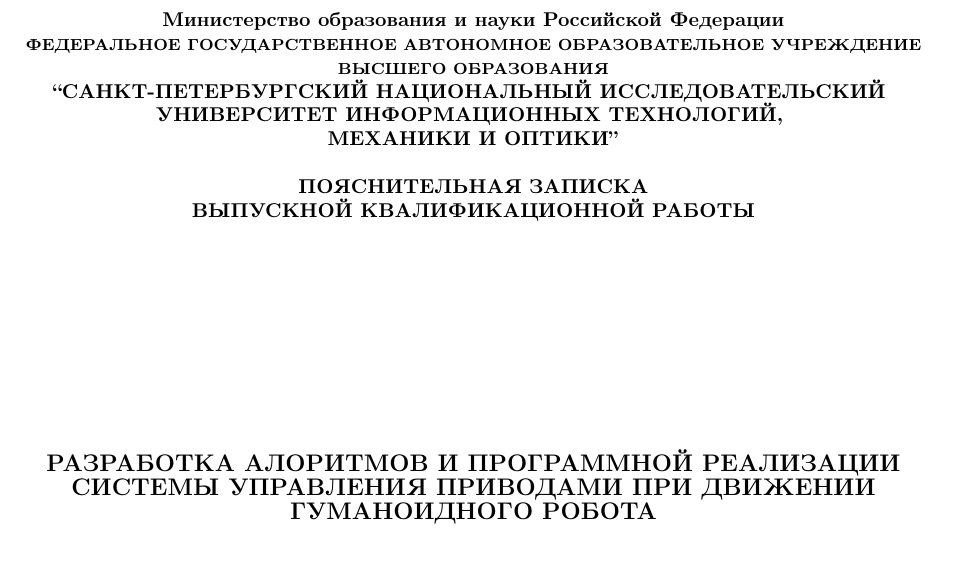
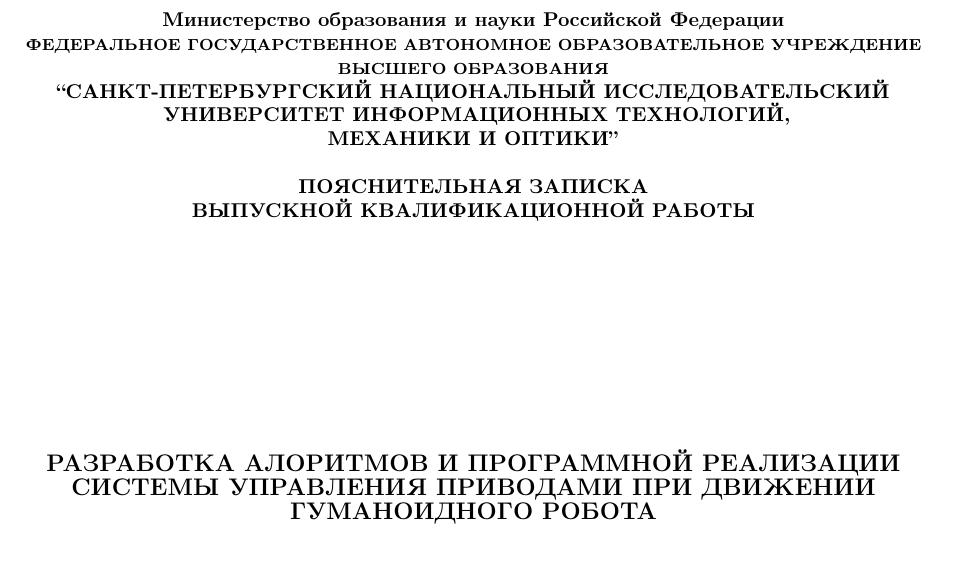
Before and after one commit to arssivka/bachelors-work, a LaTeX thesis (thesis.tex, which reads thesis-title.tex): part of page 1 of 3, cut so that both start at the same text, the shorter picture padded with empty space. Compiled offline with pdfLaTeX; a LaTeX package or settings file that is missing is left out.

Commit message:
Небольшое форматирование кода титульной страницы

```diff
--- a/thesis-title.tex
+++ b/thesis-title.tex
@@ -1,23 +1,15 @@
 \begin{titlepage}
 \begin{center}
-    \textbf{Министерство образования и науки Российской Федерации}
-
-    {\fontsize{8pt}{10pt} \selectfont \textbf{ФЕДЕРАЛЬНОЕ ГОСУДАРСТВЕННОЕ АВТОНОМНОЕ ОБРАЗОВАТЕЛЬНОЕ УЧРЕЖДЕНИЕ ВЫСШЕГО ОБРАЗОВАНИЯ}}
-
-    \textbf{“САНКТ-ПЕТЕРБУРГСКИЙ НАЦИОНАЛЬНЫЙ ИССЛЕДОВАТЕЛЬСКИЙ }
-
-    \textbf{УНИВЕРСИТЕТ ИНФОРМАЦИОННЫХ ТЕХНОЛОГИЙ, }
-
-    \textbf{МЕХАНИКИ И ОПТИКИ”}
-
+    \textbf{Министерство образования и науки Российской Федерации} \\
+    {\fontsize{8pt}{10pt} \selectfont \textbf{ФЕДЕРАЛЬНОЕ ГОСУДАРСТВЕННОЕ АВТОНОМНОЕ ОБРАЗОВАТЕЛЬНОЕ УЧРЕЖДЕНИЕ ВЫСШЕГО ОБРАЗОВАНИЯ}} \\
+    \textbf{“САНКТ-ПЕТЕРБУРГСКИЙ НАЦИОНАЛЬНЫЙ ИССЛЕДОВАТЕЛЬСКИЙ } \\\
+    \textbf{УНИВЕРСИТЕТ ИНФОРМАЦИОННЫХ ТЕХНОЛОГИЙ, } \\
+    \textbf{МЕХАНИКИ И ОПТИКИ”} \\
     \bigskip
-    \textbf{ПОЯСНИТЕЛЬНАЯ ЗАПИСКА}
-
-    \textbf{ВЫПУСКНОЙ КВАЛИФИКАЦИОННОЙ РАБОТЫ}
-
+    \textbf{ПОЯСНИТЕЛЬНАЯ ЗАПИСКА} \\
+    \textbf{ВЫПУСКНОЙ КВАЛИФИКАЦИОННОЙ РАБОТЫ} \\
     \vspace{4cm}
-
-    \textbf{\large РАЗРАБОТКА АЛОРИТМОВ И ПРОГРАММНОЙ РЕАЛИЗАЦИИ СИСТЕМЫ УПРАВЛЕНИЯ ПРИВОДАМИ ПРИ ДВИЖЕНИИ ГУМАНОИДНОГО РОБОТА}
+    \textbf{\large РАЗРАБОТКА АЛОРИТМОВ И ПРОГРАММНОЙ РЕАЛИЗАЦИИ СИСТЕМЫ УПРАВЛЕНИЯ ПРИВОДАМИ ПРИ ДВИЖЕНИИ ГУМАНОИДНОГО РОБОТА} \\
 \end{center}
 
 \vspace{4cm}
```
